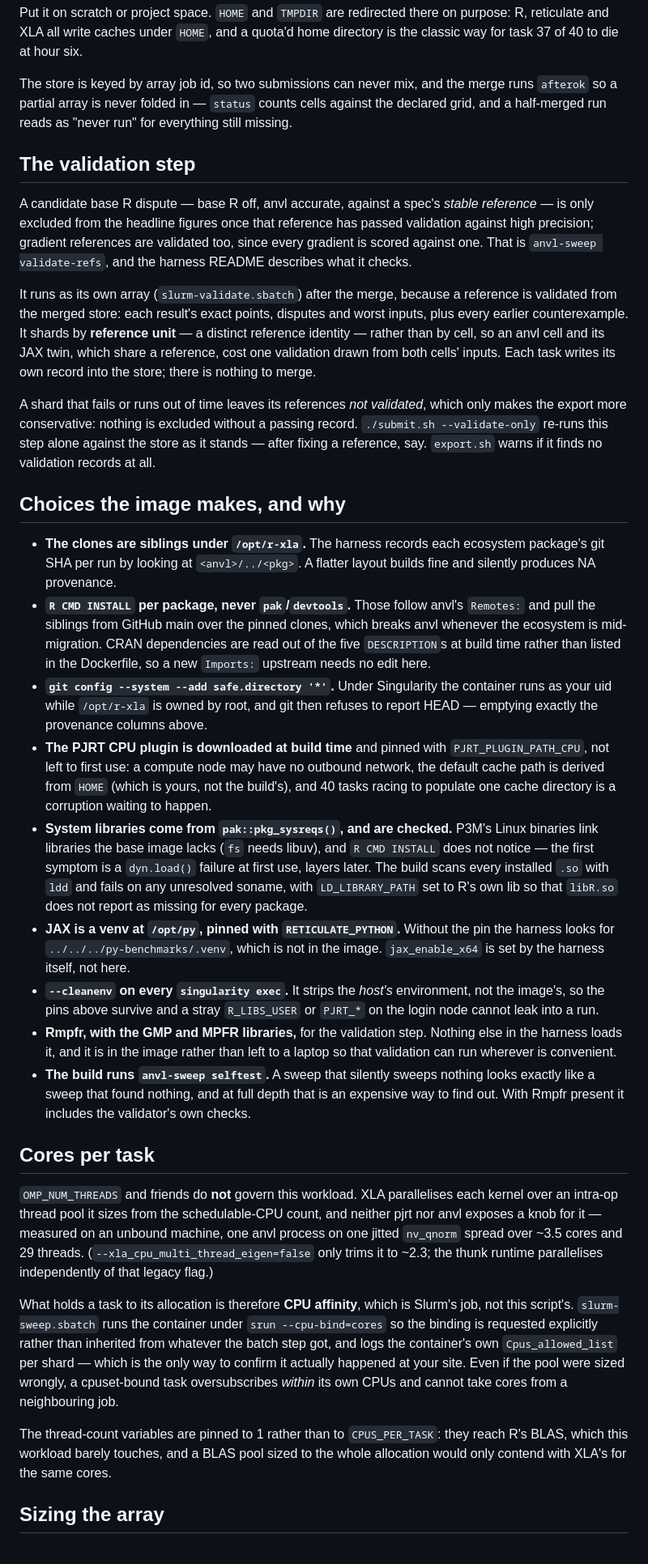
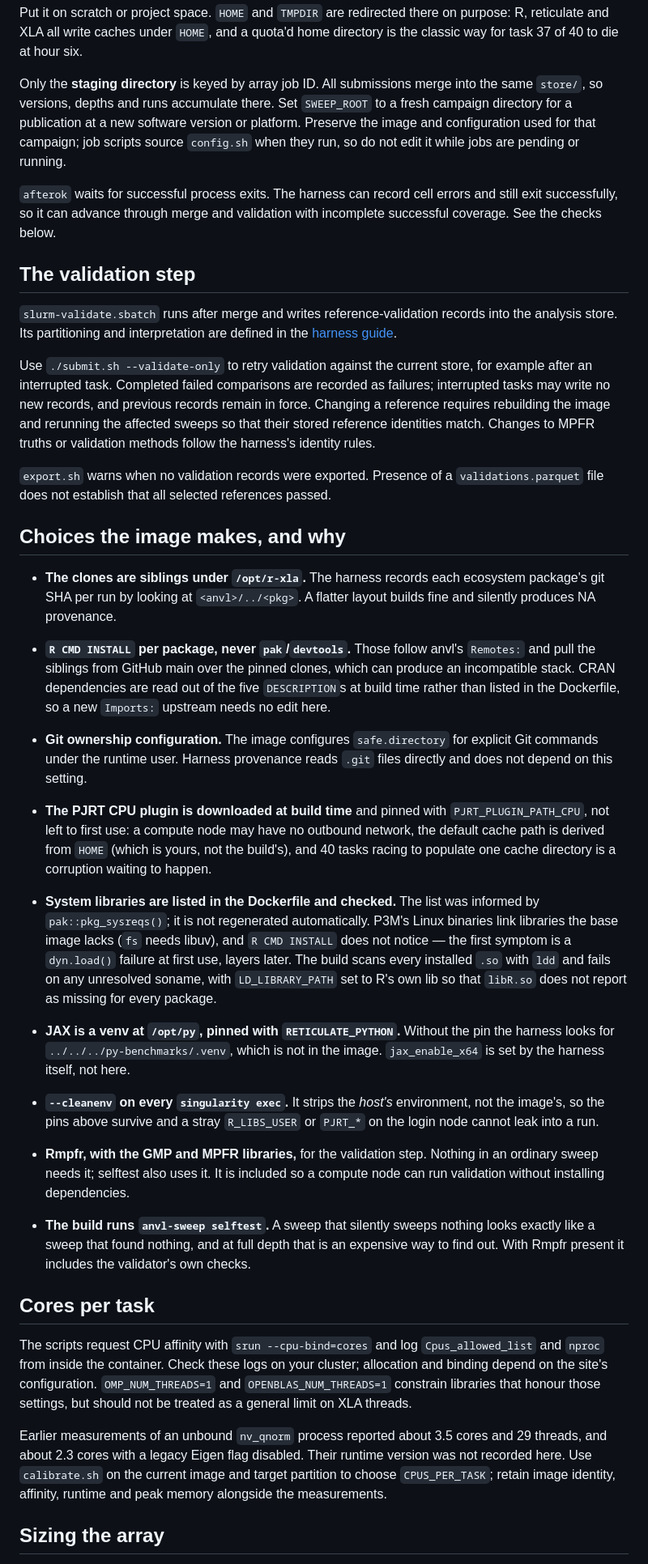
Before and after one commit to louisaslett/anvl-bench, a Markdown page: hpc/README.md, the part around one of its changes. Shown at 81% size. Rendered like a GitHub page.

```diff
--- a/hpc/README.md
+++ b/hpc/README.md
@@ -97,32 +96,32 @@ Put it on scratch or project space. `HOME` and `TMPDIR` are redirected there on
 purpose: R, reticulate and XLA all write caches under `HOME`, and a quota'd home
 directory is the classic way for task 37 of 40 to die at hour six.
 
-The store is keyed by array job id, so two submissions can never mix, and the
-merge runs `afterok` so a partial array is never folded in — `status` counts
-cells against the declared grid, and a half-merged run reads as "never run" for
-everything still missing.
+Only the **staging directory** is keyed by array job ID. All submissions merge
+into the same `store/`, so versions, depths and runs accumulate there. Set
+`SWEEP_ROOT` to a fresh campaign directory for a publication at a new software
+version or platform. Preserve the image and configuration used for that campaign;
+job scripts source `config.sh` when they run, so do not edit it while jobs are
+pending or running.
+
+`afterok` waits for successful process exits. The harness can record cell errors
+and still exit successfully, so it can advance through merge and validation
+with incomplete successful coverage. See the checks below.
 
 ## The validation step
 
-A candidate base R dispute — base R off, anvl accurate, against a spec's
-*stable reference* — is only excluded from the headline figures once that
-reference has passed validation against high precision; gradient references
-are validated too, since every gradient is scored against one. That is
-`anvl-sweep validate-refs`, and the harness README describes what it checks.
+`slurm-validate.sbatch` runs after merge and writes reference-validation records
+into the analysis store. Its partitioning and interpretation are defined in the
+[harness guide](../../anvl-sweeps/benchmarks/api-distributions/HPC.md).
 
-It runs as its own array (`slurm-validate.sbatch`) after the merge, because a
-reference is validated from the merged store: each result's exact points,
-disputes and worst inputs, plus every earlier counterexample. It shards by
-**reference unit** — a distinct reference identity — rather than by cell, so an
-anvl cell and its JAX twin, which share a reference, cost one validation drawn
-from both cells' inputs. Each task writes its own record into the store; there
-is nothing to merge.
+Use `./submit.sh --validate-only` to retry validation against the current store,
+for example after an interrupted task. Completed failed comparisons are recorded
+as failures; interrupted tasks may write no new records, and previous records
+remain in force. Changing a reference requires rebuilding the image and rerunning
+the affected sweeps so that their stored reference identities match. Changes to
+MPFR truths or validation methods follow the harness's identity rules.
 
-A shard that fails or runs out of time leaves its references *not validated*,
-which only makes the export more conservative: nothing is excluded without a
-passing record. `./submit.sh --validate-only` re-runs this step alone against
-the store as it stands — after fixing a reference, say. `export.sh` warns if it
-finds no validation records at all.
+`export.sh` warns when no validation records were exported. Presence of a
+`validations.parquet` file does not establish that all selected references passed.
 
 ## Choices the image makes, and why
 
@@ -131,18 +130,20 @@ finds no validation records at all.
   flatter layout builds fine and silently produces NA provenance.
 - **`R CMD INSTALL` per package, never `pak`/`devtools`.** Those follow anvl's
   `Remotes:` and pull the siblings from GitHub main over the pinned clones,
-  which breaks anvl whenever the ecosystem is mid-migration. CRAN dependencies
+  which can produce an incompatible stack. CRAN dependencies
   are read out of the five `DESCRIPTION`s at build time rather than listed in
   the Dockerfile, so a new `Imports:` upstream needs no edit here.
-- **`git config --system --add safe.directory '*'`.** Under Singularity the
-  container runs as your uid while `/opt/r-xla` is owned by root, and git then
-  refuses to report HEAD — emptying exactly the provenance columns above.
+- **Git ownership configuration.** The image configures `safe.directory` for
+  explicit Git commands under the runtime user. Harness provenance reads `.git`
+  files directly and does not depend on this setting.
+
 - **The PJRT CPU plugin is downloaded at build time** and pinned with
   `PJRT_PLUGIN_PATH_CPU`, not left to first use: a compute node may have no
   outbound network, the default cache path is derived from `HOME` (which is
   yours, not the build's), and 40 tasks racing to populate one cache directory
   is a corruption waiting to happen.
-- **System libraries come from `pak::pkg_sysreqs()`, and are checked.** P3M's
+- **System libraries are listed in the Dockerfile and checked.** The list was
+  informed by `pak::pkg_sysreqs()`; it is not regenerated automatically. P3M's
   Linux binaries link libraries the base image lacks (`fs` needs libuv), and
   `R CMD INSTALL` does not notice — the first symptom is a `dyn.load()` failure
   at first use, layers later. The build scans every installed `.so` with `ldd`
@@ -155,8 +156,8 @@ finds no validation records at all.
   environment, not the image's, so the pins above survive and a stray
   `R_LIBS_USER` or `PJRT_*` on the login node cannot leak into a run.
 - **Rmpfr, with the GMP and MPFR libraries,** for the validation step. Nothing
-  else in the harness loads it, and it is in the image rather than left to a
-  laptop so that validation can run wherever is convenient.
+  in an ordinary sweep needs it; selftest also uses it. It is included so a
+  compute node can run validation without installing dependencies.
 - **The build runs `anvl-sweep selftest`.** A sweep that silently sweeps
   nothing looks exactly like a sweep that found nothing, and at full depth that
   is an expensive way to find out. With Rmpfr present it includes the
@@ -164,25 +165,17 @@ finds no validation records at all.
 
 ## Cores per task
 
-`OMP_NUM_THREADS` and friends do **not** govern this workload. XLA parallelises
-each kernel over an intra-op thread pool it sizes from the schedulable-CPU
-count, and neither pjrt nor anvl exposes a knob for it — measured on an
-unbound machine, one anvl process on one jitted `nv_qnorm` spread over ~3.5
-cores and 29 threads. (`--xla_cpu_multi_thread_eigen=false` only trims it to
-~2.3; the thunk runtime parallelises independently of that legacy flag.)
+The scripts request CPU affinity with `srun --cpu-bind=cores` and log
+`Cpus_allowed_list` and `nproc` from inside the container. Check these logs on
+your cluster; allocation and binding depend on the site's configuration.
+`OMP_NUM_THREADS=1` and `OPENBLAS_NUM_THREADS=1` constrain libraries that honour
+those settings, but should not be treated as a general limit on XLA threads.
 
-What holds a task to its allocation is therefore **CPU affinity**, which is
-Slurm's job, not this script's. `slurm-sweep.sbatch` runs the container under
-`srun --cpu-bind=cores` so the binding is requested explicitly rather than
-inherited from whatever the batch step got, and logs the container's own
-`Cpus_allowed_list` per shard — which is the only way to confirm it actually
-happened at your site. Even if the pool were sized wrongly, a cpuset-bound
-task oversubscribes *within* its own CPUs and cannot take cores from a
-neighbouring job.
-
-The thread-count variables are pinned to 1 rather than to `CPUS_PER_TASK`: they
-reach R's BLAS, which this workload barely touches, and a BLAS pool sized to
-the whole allocation would only contend with XLA's for the same cores.
+Earlier measurements of an unbound `nv_qnorm` process reported about 3.5 cores
+and 29 threads, and about 2.3 cores with a legacy Eigen flag disabled. Their
+runtime version was not recorded here. Use `calibrate.sh` on the current image
+and target partition to choose `CPUS_PER_TASK`; retain image identity, affinity,
+runtime and peak memory alongside the measurements.
 
 ## Sizing the array
 
```
Also changed, not shown: other parts of hpc/README.md (+81 -52 lines), README.md (+23 -3 lines).
